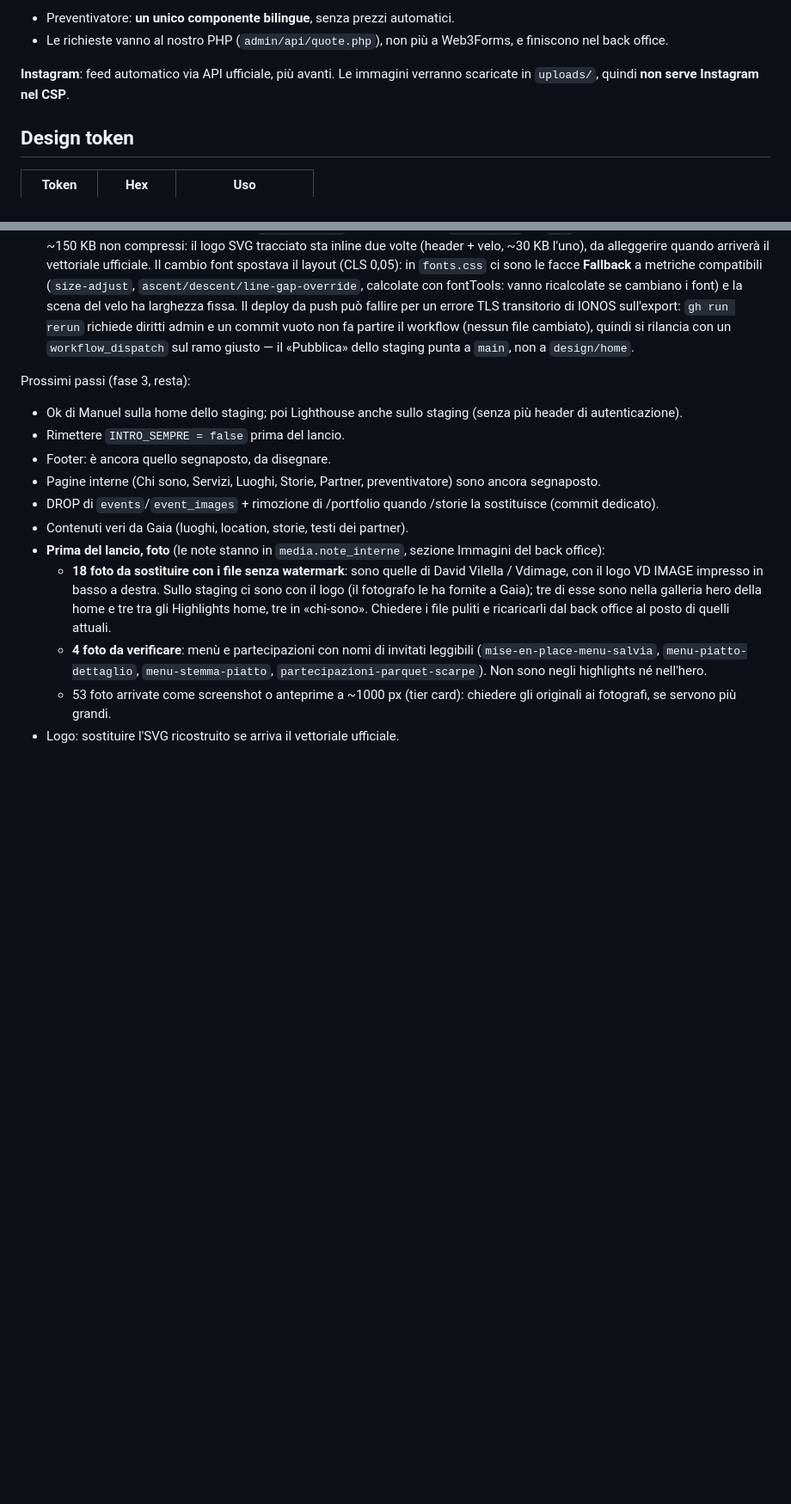
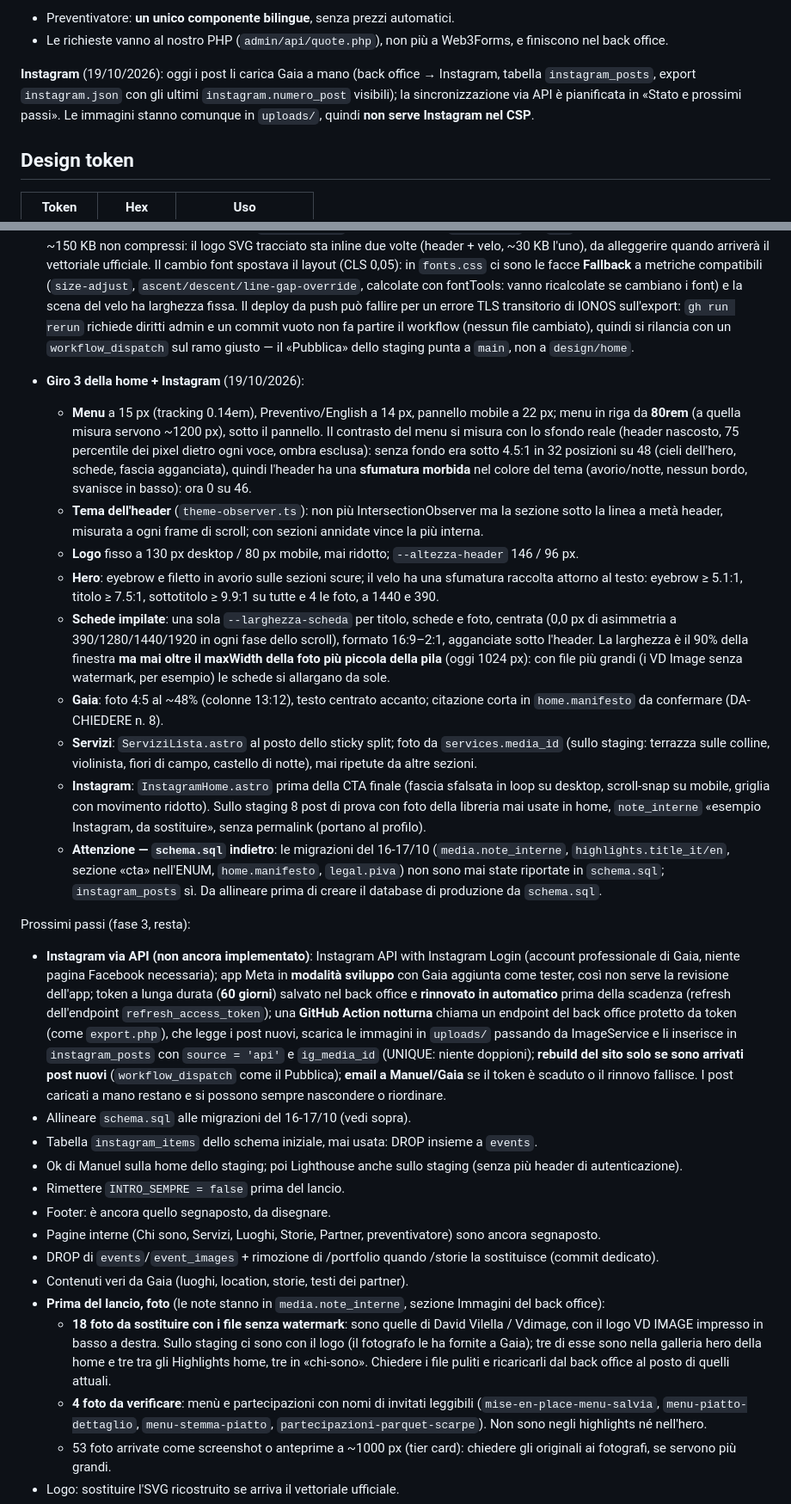
Before and after one commit to manuelmanzo82/gaia-events-v2, a Markdown page: CLAUDE.md, 2 parts joined by grey strips. Shown at 86% size. Drawn GitHub-style; blank space fills up the shorter version.

Commit message:
docs: giro 3 della home, Instagram e piano per l'API di Meta
CLAUDE.md: menu a 15 px e soglia 80rem, sfumatura dell'header e metodo di
misura del contrasto, tema per linea a meta' header, logo fisso, velo
dell'hero, geometria delle schede (90% ma mai oltre il maxWidth della
foto piu' piccola), sezione Gaia, ServiziLista, sezione Instagram e dati
di prova sullo staging; schema.sql indietro rispetto alle migrazioni del
16-17/10. In «Stato e prossimi passi» il piano per Instagram via API:
Instagram API with Instagram Login, app in modalita' sviluppo con Gaia
tester, token da 60 giorni rinnovato in automatico, GitHub Action
notturna che chiama un endpoint del back office, download in uploads/,
rebuild solo con post nuovi, email se il token scade.

Co-Authored-By: Claude Opus 5.5 <noreply@anthropic.com>

```diff
--- a/CLAUDE.md
+++ b/CLAUDE.md
@@ -226,8 +226,11 @@ Mai nel codice, mai nei commit.
 - Le richieste vanno al nostro PHP (`admin/api/quote.php`), non più a Web3Forms,
   e finiscono nel back office.
 
-**Instagram**: feed automatico via API ufficiale, più avanti. Le immagini verranno
-scaricate in `uploads/`, quindi **non serve Instagram nel CSP**.
+**Instagram** (19/10/2026): oggi i post li carica Gaia a mano (back office →
+Instagram, tabella `instagram_posts`, export `instagram.json` con gli ultimi
+`instagram.numero_post` visibili); la sincronizzazione via API è pianificata
+in «Stato e prossimi passi». Le immagini stanno comunque in `uploads/`,
+quindi **non serve Instagram nel CSP**.
 
 ## Design token
 
@@ -540,7 +544,63 @@ Fatto:
   giusto — il «Pubblica» dello staging punta a `main`, non a
   `design/home`.
 
+- **Giro 3 della home + Instagram** (19/10/2026):
+  - **Menu** a 15 px (tracking 0.14em), Preventivo/English a 14 px, pannello
+    mobile a 22 px; menu in riga da **80rem** (a quella misura servono
+    ~1200 px), sotto il pannello. Il contrasto del menu si misura con lo
+    sfondo reale (header nascosto, 75 percentile dei pixel dietro ogni
+    voce, ombra esclusa): senza fondo era sotto 4.5:1 in 32 posizioni su 48
+    (cieli dell'hero, schede, fascia agganciata), quindi l'header ha una
+    **sfumatura morbida** nel colore del tema (avorio/notte, nessun bordo,
+    svanisce in basso): ora 0 su 46.
+  - **Tema dell'header** (`theme-observer.ts`): non più IntersectionObserver
+    ma la sezione sotto la linea a metà header, misurata a ogni frame di
+    scroll; con sezioni annidate vince la più interna.
+  - **Logo** fisso a 130 px desktop / 80 px mobile, mai ridotto;
+    `--altezza-header` 146 / 96 px.
+  - **Hero**: eyebrow e filetto in avorio sulle sezioni scure; il velo ha una
+    sfumatura raccolta attorno al testo: eyebrow ≥ 5.1:1, titolo ≥ 7.5:1,
+    sottotitolo ≥ 9.9:1 su tutte e 4 le foto, a 1440 e 390.
+  - **Schede impilate**: una sola `--larghezza-scheda` per titolo, schede e
+    foto, centrata (0,0 px di asimmetria a 390/1280/1440/1920 in ogni fase
+    dello scroll), formato 16:9–2:1, agganciate sotto l'header. La
+    larghezza è il 90% della finestra **ma mai oltre il maxWidth della foto
+    più piccola della pila** (oggi 1024 px): con file più grandi (i
+    VD Image senza watermark, per esempio) le schede si allargano da sole.
+  - **Gaia**: foto 4:5 al ~48% (colonne 13:12), testo centrato accanto;
+    citazione corta in `home.manifesto` da confermare (DA-CHIEDERE n. 8).
+  - **Servizi**: `ServiziLista.astro` al posto dello sticky split; foto da
+    `services.media_id` (sullo staging: terrazza sulle colline, violinista,
+    fiori di campo, castello di notte), mai ripetute da altre sezioni.
+  - **Instagram**: `InstagramHome.astro` prima della CTA finale (fascia
+    sfalsata in loop su desktop, scroll-snap su mobile, griglia con
+    movimento ridotto). Sullo staging 8 post di prova con foto della
+    libreria mai usate in home, `note_interne` «esempio Instagram, da
+    sostituire», senza permalink (portano al profilo).
+  - **Attenzione — `schema.sql` indietro**: le migrazioni del 16-17/10
+    (`media.note_interne`, `highlights.title_it/en`, sezione «cta»
+    nell'ENUM, `home.manifesto`, `legal.piva`) non sono mai state riportate
+    in `schema.sql`; `instagram_posts` sì. Da allineare prima di creare il
+    database di produzione da `schema.sql`.
+
 Prossimi passi (fase 3, resta):
+- **Instagram via API (non ancora implementato)**: Instagram API with
+  Instagram Login (account professionale di Gaia, niente pagina Facebook
+  necessaria); app Meta in **modalità sviluppo** con Gaia aggiunta come
+  tester, così non serve la revisione dell'app; token a lunga durata
+  (**60 giorni**) salvato nel back office e **rinnovato in automatico**
+  prima della scadenza (refresh dell'endpoint `refresh_access_token`);
+  una **GitHub Action notturna** chiama un endpoint del back office
+  protetto da token (come `export.php`), che legge i post nuovi, scarica
+  le immagini in `uploads/` passando da ImageService e li inserisce in
+  `instagram_posts` con `source = 'api'` e `ig_media_id` (UNIQUE: niente
+  doppioni); **rebuild del sito solo se sono arrivati post nuovi**
+  (`workflow_dispatch` come il Pubblica); **email a Manuel/Gaia** se il
+  token è scaduto o il rinnovo fallisce. I post caricati a mano restano e
+  si possono sempre nascondere o riordinare.
+- Allineare `schema.sql` alle migrazioni del 16-17/10 (vedi sopra).
+- Tabella `instagram_items` dello schema iniziale, mai usata: DROP insieme
+  a `events`.
 - Ok di Manuel sulla home dello staging; poi Lighthouse anche sullo
   staging (senza più header di autenticazione).
 - Rimettere `INTRO_SEMPRE = false` prima del lancio.
```
Also changed, not shown: other parts of CLAUDE.md (+7 -6 lines), docs/DECISIONI-DESIGN-gaia.md (+1 -1 lines).
